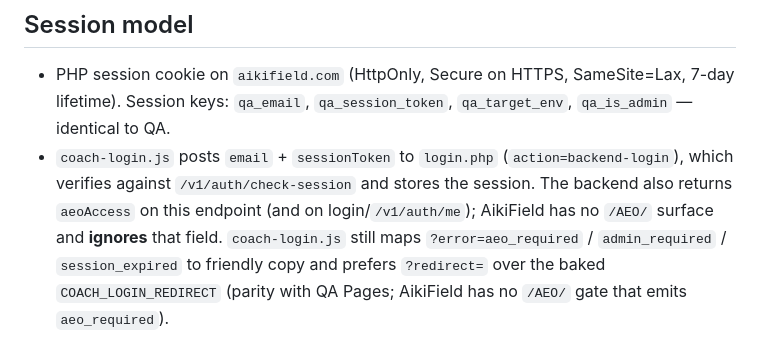
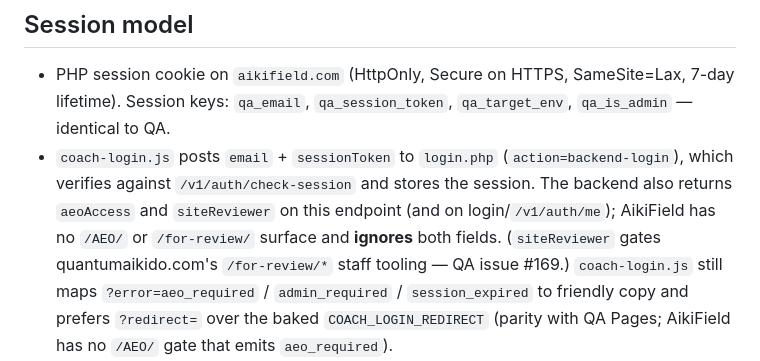
Before and after one commit to biofool/AikiField.com, a Markdown page: docs/coach-auth-prd.md, the part around the change. Rendered like a GitHub page.

Commit message:
docs: note the siteReviewer flag AikiField ignores (quantumaikido.com#169)
The backend now returns siteReviewer alongside aeoAccess from
/v1/auth/check-session, login and /v1/auth/me. AikiField has no /AEO/ or
/for-review/ surface and ignores both.

Recorded here only to keep the triple-PRD rule satisfied: the flag is part of
the shared auth payload, so this repo's PRD has to describe it even though
nothing here reads it. No code change.

Co-Authored-By: Claude Opus 5 <noreply@anthropic.com>

```diff
--- a/docs/coach-auth-prd.md
+++ b/docs/coach-auth-prd.md
@@ -213,8 +213,10 @@ the shared proxy IP.
 - `coach-login.js` posts `email` + `sessionToken` to `login.php`
   (`action=backend-login`), which verifies against
   `/v1/auth/check-session` and stores the session. The backend also
-  returns `aeoAccess` on this endpoint (and on login/`/v1/auth/me`);
-  AikiField has no `/AEO/` surface and **ignores** that field.
+  returns `aeoAccess` and `siteReviewer` on this endpoint (and on
+  login/`/v1/auth/me`); AikiField has no `/AEO/` or `/for-review/`
+  surface and **ignores** both fields. (`siteReviewer` gates
+  quantumaikido.com's `/for-review/*` staff tooling — QA issue #169.)
   `coach-login.js` still maps `?error=aeo_required` / `admin_required` /
   `session_expired` to friendly copy and prefers `?redirect=` over the
   baked `COACH_LOGIN_REDIRECT` (parity with QA Pages; AikiField has no
```
